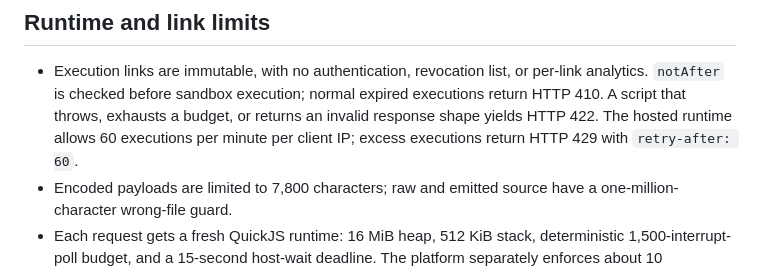
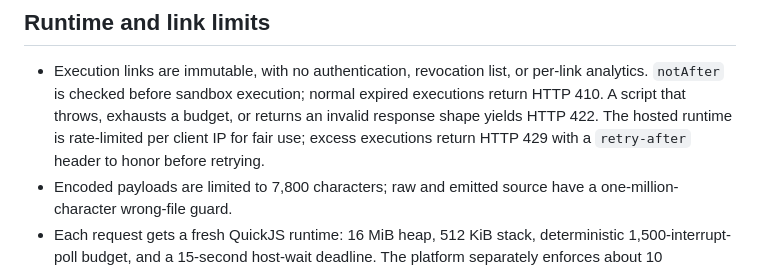
Before and after one commit to jonaslsaa/smartlinks, a Markdown page: public/smartlinks-for-agents.md, the part around the change. Drawn GitHub-style.

Commit message:
docs: do not publish the exact rate-limit threshold
State only what a client needs to behave — the limit is per IP and 429
carries a retry-after. The numbers stay in wrangler.jsonc.

```diff
--- a/public/smartlinks-for-agents.md
+++ b/public/smartlinks-for-agents.md
@@ -294,8 +294,8 @@ fails open or closed.
 - Execution links are immutable, with no authentication, revocation list, or per-link analytics.
   `notAfter` is checked before sandbox execution; normal expired executions return HTTP 410. A
   script that throws, exhausts a budget, or returns an invalid response shape yields HTTP 422.
-  The hosted runtime allows 60 executions per minute per client IP; excess executions return HTTP
-  429 with `retry-after: 60`.
+  The hosted runtime is rate-limited per client IP for fair use; excess executions return HTTP 429
+  with a `retry-after` header to honor before retrying.
 - Encoded payloads are limited to 7,800 characters; raw and emitted source have a
   one-million-character wrong-file guard.
 - Each request gets a fresh QuickJS runtime: 16 MiB heap, 512 KiB stack, deterministic
```
